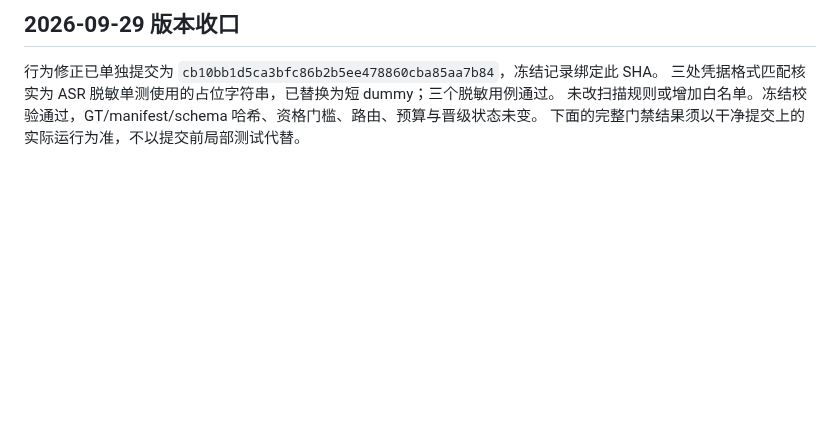
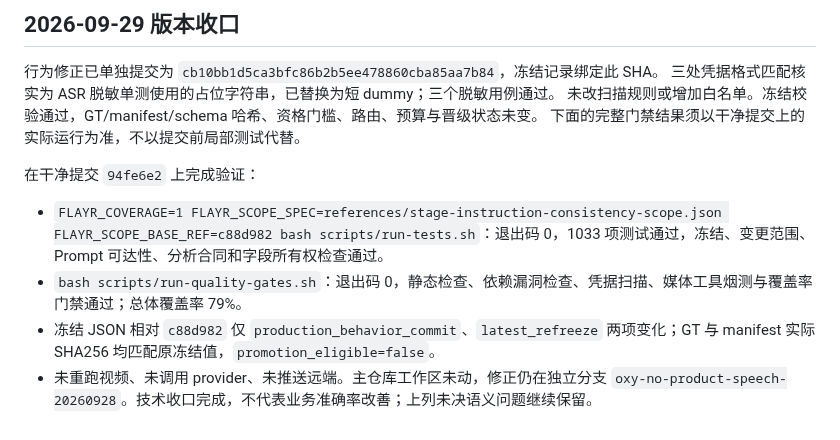
Before and after one commit to bobwongagi-code/Flayr, a Markdown page: references/stage-instruction-consistency-audit-20260929.md, the part around the change. Rendered like a GitHub page; blank space fills up the shorter version.

Commit message:
Record clean-commit verification for instruction refreeze

```diff
--- a/references/stage-instruction-consistency-audit-20260929.md
+++ b/references/stage-instruction-consistency-audit-20260929.md
@@ -62,3 +62,10 @@ Phase C 初始模板虽有 gap/severity 等键，实际发送前由字段白名
 三处凭据格式匹配核实为 ASR 脱敏单测使用的占位字符串，已替换为短 dummy；三个脱敏用例通过。
 未改扫描规则或增加白名单。冻结校验通过，GT/manifest/schema 哈希、资格门槛、路由、预算与晋级状态未变。
 下面的完整门禁结果须以干净提交上的实际运行为准，不以提交前局部测试代替。
+
+在干净提交 `94fe6e2` 上完成验证：
+
+- `FLAYR_COVERAGE=1 FLAYR_SCOPE_SPEC=references/stage-instruction-consistency-scope.json FLAYR_SCOPE_BASE_REF=c88d982 bash scripts/run-tests.sh`：退出码 0，1033 项测试通过，冻结、变更范围、Prompt 可达性、分析合同和字段所有权检查通过。
+- `bash scripts/run-quality-gates.sh`：退出码 0，静态检查、依赖漏洞检查、凭据扫描、媒体工具烟测与覆盖率门禁通过；总体覆盖率 79%。
+- 冻结 JSON 相对 `c88d982` 仅 `production_behavior_commit`、`latest_refreeze` 两项变化；GT 与 manifest 实际 SHA256 均匹配原冻结值，`promotion_eligible=false`。
+- 未重跑视频、未调用 provider、未推送远端。主仓库工作区未动，修正仍在独立分支 `oxy-no-product-speech-20260928`。技术收口完成，不代表业务准确率改善；上列未决语义问题继续保留。
```
